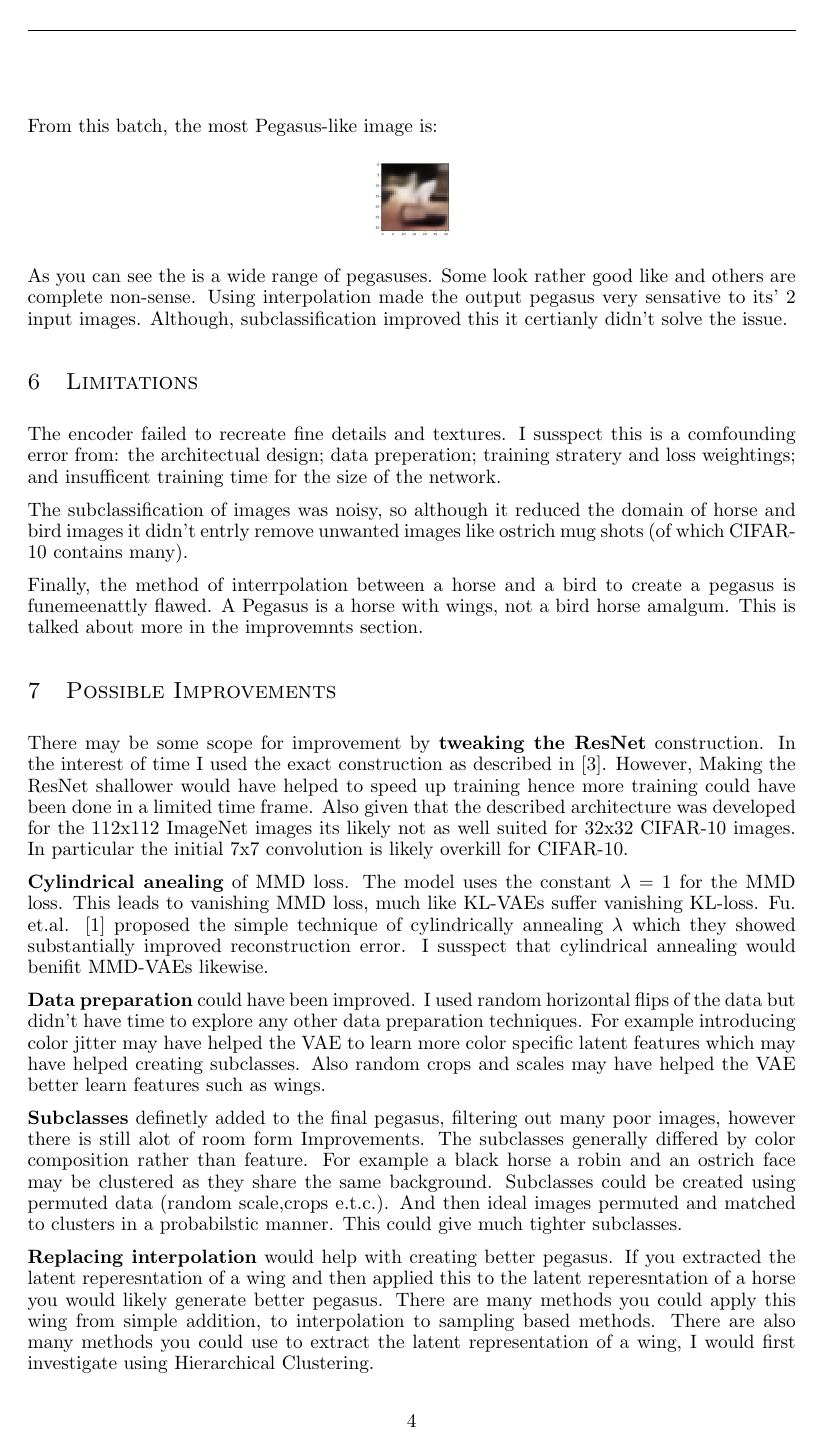
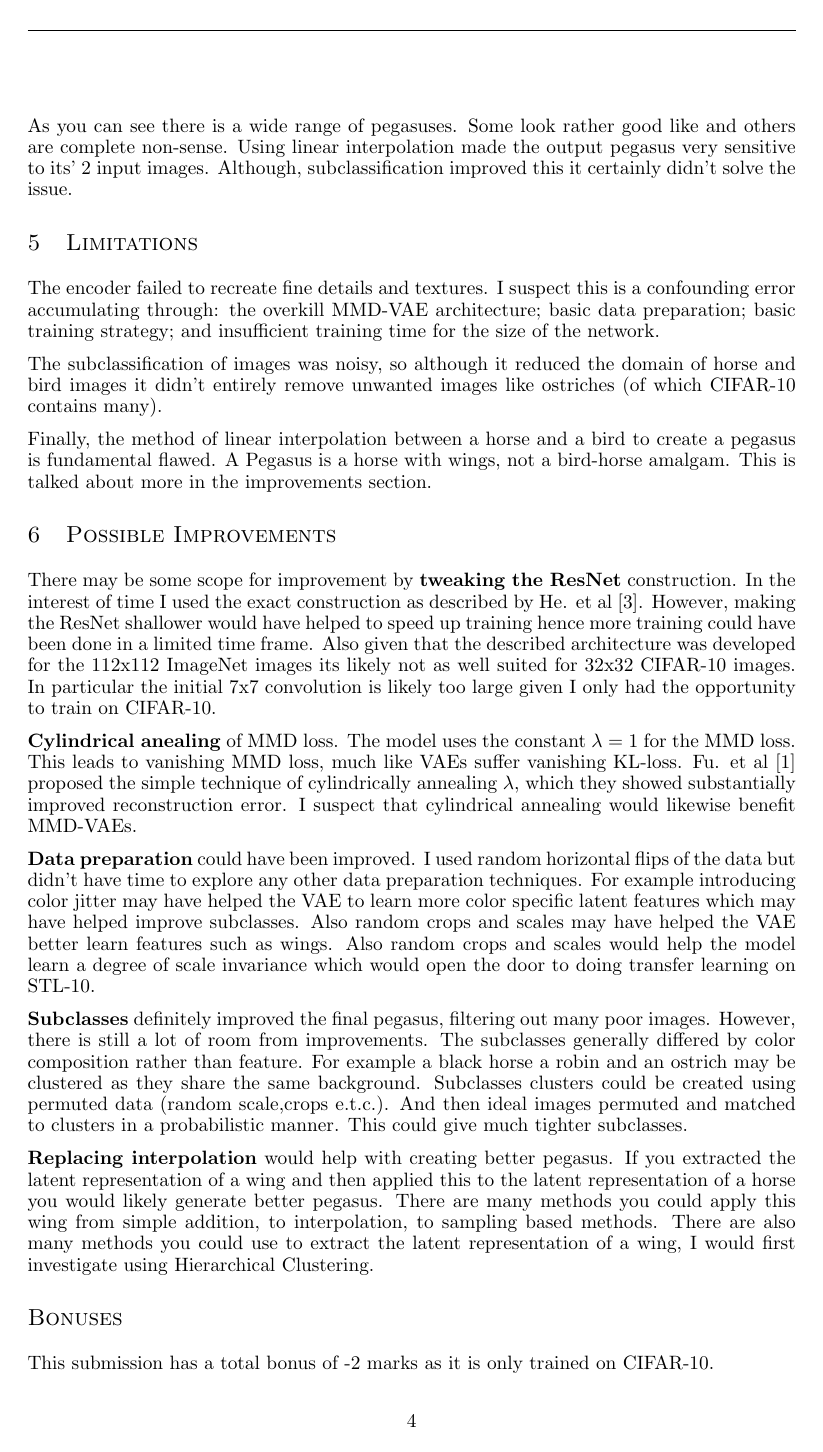
Before and after one commit to kittytastic/Y3-CW-DeepLearning, a LaTeX paper (Pegasus/Report/paper.tex): page 4 of 5. Compiled offline with pdfLaTeX.

Commit message:
Finish first report draft

```diff
--- a/Pegasus/Report/paper.tex
+++ b/Pegasus/Report/paper.tex
@@ -13,7 +13,7 @@
 \input{style/math_commands.tex}
 
 % replace this title with your own
-\title{Generating Pegasus with a MMD Variational Autoencoder and semi-supervised learning}
+\title{Generating Pegasus with a MMD-VAE and semi-supervised learning}
 
 \begin{document}
 \maketitle
@@ -105,30 +102,30 @@ The best batch of pegasus images looks like this:
 \end{center}
 From this batch, the most Pegasus-like image is:
 \begin{center}
-    \includegraphics[width=0.1\textwidth]{figures/kinda_allright1.png}
+    \includegraphics[width=0.1\textwidth]{figures/1_cropped.png}
 \end{center}
 
-As you can see the is a wide range of pegasuses. Some look rather good like and others are complete non-sense. Using interpolation made the output pegasus very sensative to its' 2 input images. Although, subclassification improved this it certianly didn't solve the issue.
+As you can see there is a wide range of pegasuses. Some look rather good like and others are complete non-sense. Using linear interpolation made the output pegasus very sensitive to its' 2 input images. Although, subclassification improved this it certainly didn't solve the issue.
 
 \section{Limitations}
-The encoder failed to recreate fine details and textures. I susspect this is a comfounding error from: the architectual design; data preperation; training stratery and loss weightings; and insufficent training time for the size of the network.
+The encoder failed to recreate fine details and textures. I suspect this is a confounding error accumulating through: the overkill MMD-VAE architecture; basic data preparation; basic training strategy; and insufficient training time for the size of the network.
 
-The subclassification of images was noisy, so although it reduced the domain of horse and bird images it didn't entrly remove unwanted images like ostrich mug shots (of which CIFAR-10 contains many).
+The subclassification of images was noisy, so although it reduced the domain of horse and bird images it didn't entirely remove unwanted images like ostriches (of which CIFAR-10 contains many).
 
-Finally, the method of interrpolation between a horse and a bird to create a pegasus is funemeenattly flawed. A Pegasus is a horse with wings, not a bird horse amalgum. This is talked about more in the improvemnts section.
+Finally, the method of linear interpolation between a horse and a bird to create a pegasus is fundamental flawed. A Pegasus is a horse with wings, not a bird-horse amalgam. This is talked about more in the improvements section.
 
 
 
 \section{Possible Improvements}
-There may be some scope for improvement by \textbf{tweaking the ResNet} construction. In the interest of time I used the exact construction as described in \cite{ResNet}. However, Making the ResNet shallower would have helped to speed up training hence more training could have been done in a limited time frame. Also given that the described architecture was developed for the 112x112 ImageNet images its likely not as well suited for 32x32 CIFAR-10 images. In particular the initial 7x7 convolution is likely overkill for CIFAR-10.
+There may be some scope for improvement by \textbf{tweaking the ResNet} construction. In the interest of time I used the exact construction as described by He. et al \cite{ResNet}. However, making the ResNet shallower would have helped to speed up training hence more training could have been done in a limited time frame. Also given that the described architecture was developed for the 112x112 ImageNet images its likely not as well suited for 32x32 CIFAR-10 images. In particular the initial 7x7 convolution is likely too large given I only had the opportunity to train on CIFAR-10.
 
-\textbf{Cylindrical anealing} of MMD loss. The model uses the constant $\lambda=1$ for the MMD loss. This leads to vanishing MMD loss, much like KL-VAEs suffer vanishing KL-loss. Fu. et.al. \cite{cylindricalAnnealing} proposed the simple technique of cylindrically annealing $\lambda$ which they showed substantially improved reconstruction error. I susspect that cylindrical annealing would benifit MMD-VAEs likewise.
+\textbf{Cylindrical anealing} of MMD loss. The model uses the constant $\lambda=1$ for the MMD loss. This leads to vanishing MMD loss, much like VAEs suffer vanishing KL-loss. Fu. et al \cite{cylindricalAnnealing} proposed the simple technique of cylindrically annealing $\lambda$, which they showed substantially improved reconstruction error. I suspect that cylindrical annealing would likewise benefit MMD-VAEs.
 
-\textbf{Data preparation} could have been improved. I used random horizontal flips of the data but didn't have time to explore any other data preparation techniques. For example introducing color jitter may have helped the VAE to learn more color specific latent features which may have helped creating subclasses. Also random crops and scales may have helped the VAE better learn features such as wings.
+\textbf{Data preparation} could have been improved. I used random horizontal flips of the data but didn't have time to explore any other data preparation techniques. For example introducing color jitter may have helped the VAE to learn more color specific latent features which may have helped improve subclasses. Also random crops and scales may have helped the VAE better learn features such as wings. Also random crops and scales would help the model learn a degree of scale invariance which would open the door to doing transfer learning on STL-10.
 
-\textbf{Subclasses} definetly added to the final pegasus, filtering out many poor images, however there is still alot of room form Improvements. The subclasses generally differed by color composition rather than feature. For example a black horse a robin and an ostrich face may be clustered as they share the same background. Subclasses could be created using permuted data (random scale,crops e.t.c.). And then ideal images permuted and matched to clusters in a probabilstic manner. This could give much tighter subclasses.
+\textbf{Subclasses} definitely improved the final pegasus, filtering out many poor images. However, there is still a lot of room from improvements. The subclasses generally differed by color composition rather than feature. For example a black horse a robin and an ostrich may be clustered as they share the same background. Subclasses clusters could be created using permuted data (random scale,crops e.t.c.). And then ideal images permuted and matched to clusters in a probabilistic manner. This could give much tighter subclasses.
 
-\textbf{Replacing interpolation} would help with creating better pegasus. If you extracted the latent reperesntation of a wing and then applied this to the latent reperesntation of a horse you would likely generate better pegasus. There are many methods you could apply this wing from simple addition, to interpolation to sampling based methods. There are also many methods you could use to extract the latent representation of a wing, I would first investigate using Hierarchical Clustering.
+\textbf{Replacing interpolation} would help with creating better pegasus. If you extracted the latent representation of a wing and then applied this to the latent representation of a horse you would likely generate better pegasus. There are many methods you could apply this wing from simple addition, to interpolation, to sampling based methods. There are also many methods you could use to extract the latent representation of a wing, I would first investigate using Hierarchical Clustering.
 
 
 \section*{Bonuses}
```
Also changed, not shown: Pegasus/Report/figures/1_cropped.png (added), Pegasus/Report/figures/64_cropped.png (added), Pegasus/Report/figures/good_horses_cropped.png (added), Pegasus/Report/paper.tex (17 more changed lines).
